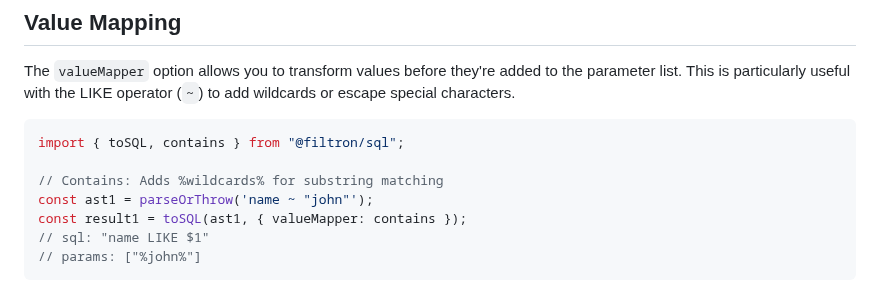
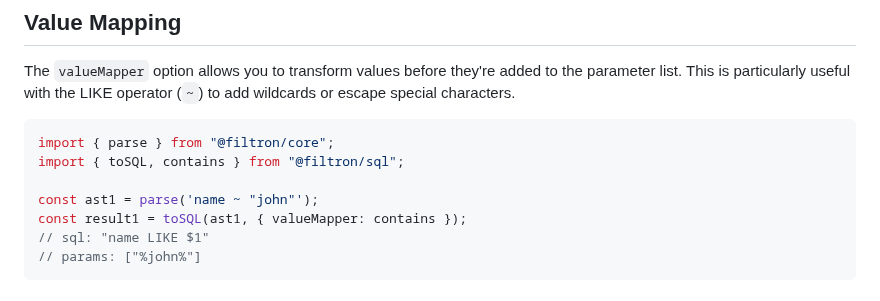
Before and after one commit to jbergstroem/filtron, a Markdown page: packages/sql/README.md, the part around the change. Rendered like a GitHub page.

Commit message:
fix: example

````diff
--- a/packages/sql/README.md
+++ b/packages/sql/README.md
@@ -138,10 +138,10 @@ const { sql, params } = toSQL(ast, {
 The `valueMapper` option allows you to transform values before they're added to the parameter list. This is particularly useful with the LIKE operator (`~`) to add wildcards or escape special characters.
 
 ```typescript
+import { parse } from "@filtron/core";
 import { toSQL, contains } from "@filtron/sql";
 
-// Contains: Adds %wildcards% for substring matching
-const ast1 = parseOrThrow('name ~ "john"');
+const ast1 = parse('name ~ "john"');
 const result1 = toSQL(ast1, { valueMapper: contains });
 // sql: "name LIKE $1"
 // params: ["%john%"]
````
